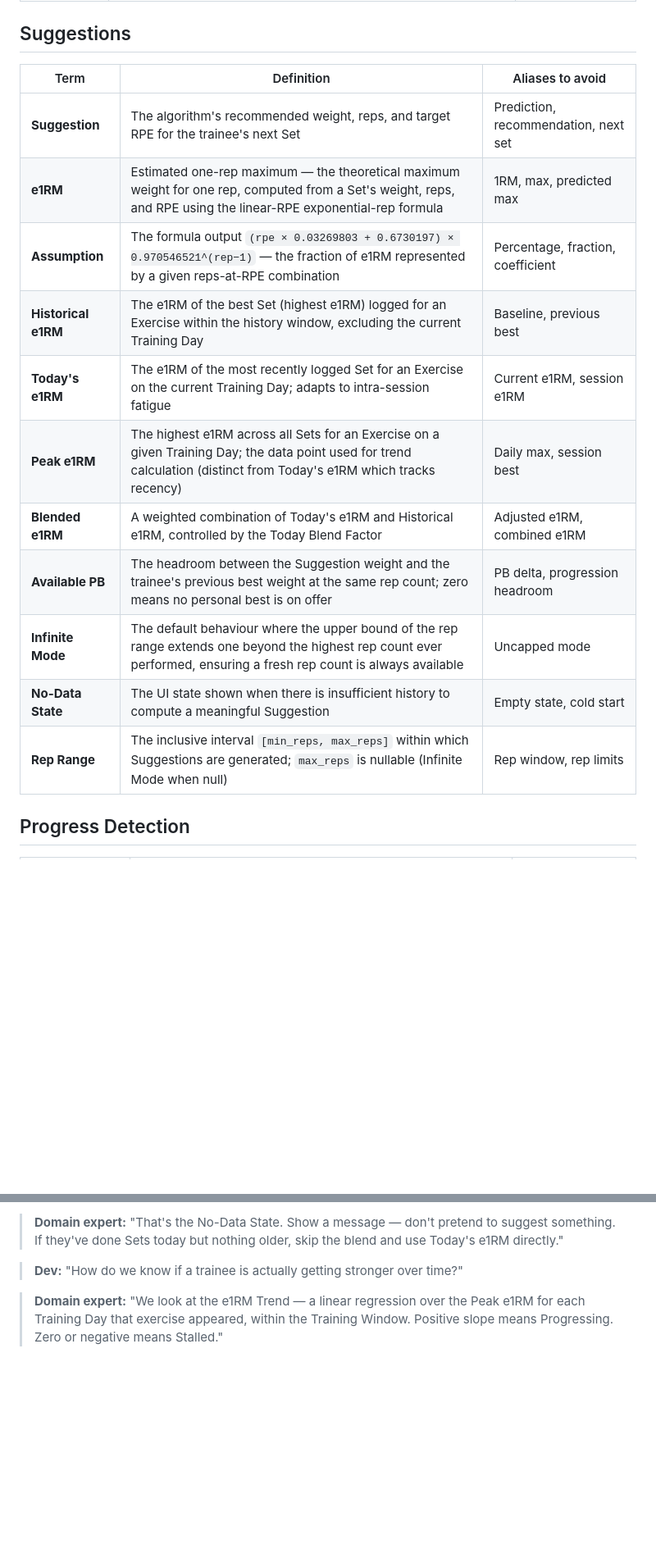
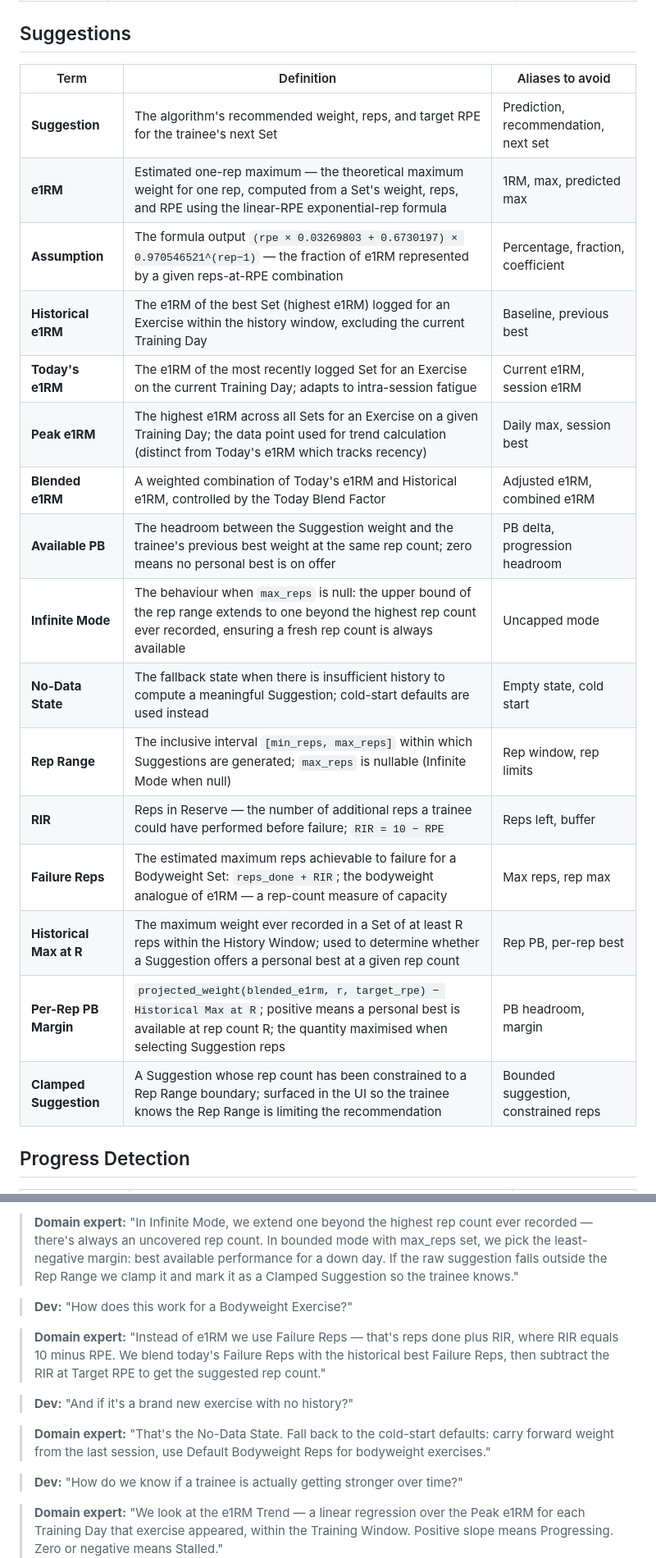
Before and after one commit to rob-mur/simple-strength-assistant, a Markdown page: UBIQUITOUS_LANGUAGE.md, 2 parts joined by grey strips. Shown at 82% size. Rendered like a GitHub page; blank space fills up the shorter version.

```diff
--- a/UBIQUITOUS_LANGUAGE.md
+++ b/UBIQUITOUS_LANGUAGE.md
@@ -22,19 +22,24 @@
 
 ## Suggestions
 
-| Term                | Definition                                                                                                                                                            | Aliases to avoid                     |
-| ------------------- | --------------------------------------------------------------------------------------------------------------------------------------------------------------------- | ------------------------------------ |
-| **Suggestion**      | The algorithm's recommended weight, reps, and target RPE for the trainee's next Set                                                                                   | Prediction, recommendation, next set |
-| **e1RM**            | Estimated one-rep maximum — the theoretical maximum weight for one rep, computed from a Set's weight, reps, and RPE using the linear-RPE exponential-rep formula      | 1RM, max, predicted max              |
-| **Assumption**      | The formula output `(rpe × 0.03269803 + 0.6730197) × 0.970546521^(rep−1)` — the fraction of e1RM represented by a given reps-at-RPE combination                       | Percentage, fraction, coefficient    |
-| **Historical e1RM** | The e1RM of the best Set (highest e1RM) logged for an Exercise within the history window, excluding the current Training Day                                          | Baseline, previous best              |
-| **Today's e1RM**    | The e1RM of the most recently logged Set for an Exercise on the current Training Day; adapts to intra-session fatigue                                                 | Current e1RM, session e1RM           |
-| **Peak e1RM**       | The highest e1RM across all Sets for an Exercise on a given Training Day; the data point used for trend calculation (distinct from Today's e1RM which tracks recency) | Daily max, session best              |
-| **Blended e1RM**    | A weighted combination of Today's e1RM and Historical e1RM, controlled by the Today Blend Factor                                                                      | Adjusted e1RM, combined e1RM         |
-| **Available PB**    | The headroom between the Suggestion weight and the trainee's previous best weight at the same rep count; zero means no personal best is on offer                      | PB delta, progression headroom       |
-| **Infinite Mode**   | The default behaviour where the upper bound of the rep range extends one beyond the highest rep count ever performed, ensuring a fresh rep count is always available  | Uncapped mode                        |
-| **No-Data State**   | The UI state shown when there is insufficient history to compute a meaningful Suggestion                                                                              | Empty state, cold start              |
-| **Rep Range**       | The inclusive interval `[min_reps, max_reps]` within which Suggestions are generated; `max_reps` is nullable (Infinite Mode when null)                                | Rep window, rep limits               |
+| Term                    | Definition                                                                                                                                                                               | Aliases to avoid                     |
+| ----------------------- | ---------------------------------------------------------------------------------------------------------------------------------------------------------------------------------------- | ------------------------------------ |
+| **Suggestion**          | The algorithm's recommended weight, reps, and target RPE for the trainee's next Set                                                                                                      | Prediction, recommendation, next set |
+| **e1RM**                | Estimated one-rep maximum — the theoretical maximum weight for one rep, computed from a Set's weight, reps, and RPE using the linear-RPE exponential-rep formula                         | 1RM, max, predicted max              |
+| **Assumption**          | The formula output `(rpe × 0.03269803 + 0.6730197) × 0.970546521^(rep−1)` — the fraction of e1RM represented by a given reps-at-RPE combination                                          | Percentage, fraction, coefficient    |
+| **Historical e1RM**     | The e1RM of the best Set (highest e1RM) logged for an Exercise within the history window, excluding the current Training Day                                                             | Baseline, previous best              |
+| **Today's e1RM**        | The e1RM of the most recently logged Set for an Exercise on the current Training Day; adapts to intra-session fatigue                                                                    | Current e1RM, session e1RM           |
+| **Peak e1RM**           | The highest e1RM across all Sets for an Exercise on a given Training Day; the data point used for trend calculation (distinct from Today's e1RM which tracks recency)                    | Daily max, session best              |
+| **Blended e1RM**        | A weighted combination of Today's e1RM and Historical e1RM, controlled by the Today Blend Factor                                                                                         | Adjusted e1RM, combined e1RM         |
+| **Available PB**        | The headroom between the Suggestion weight and the trainee's previous best weight at the same rep count; zero means no personal best is on offer                                         | PB delta, progression headroom       |
+| **Infinite Mode**       | The behaviour when `max_reps` is null: the upper bound of the rep range extends to one beyond the highest rep count ever recorded, ensuring a fresh rep count is always available        | Uncapped mode                        |
+| **No-Data State**       | The fallback state when there is insufficient history to compute a meaningful Suggestion; cold-start defaults are used instead                                                           | Empty state, cold start              |
+| **Rep Range**           | The inclusive interval `[min_reps, max_reps]` within which Suggestions are generated; `max_reps` is nullable (Infinite Mode when null)                                                   | Rep window, rep limits               |
+| **RIR**                 | Reps in Reserve — the number of additional reps a trainee could have performed before failure; `RIR = 10 − RPE`                                                                          | Reps left, buffer                    |
+| **Failure Reps**        | The estimated maximum reps achievable to failure for a Bodyweight Set: `reps_done + RIR`; the bodyweight analogue of e1RM — a rep-count measure of capacity                              | Max reps, rep max                    |
+| **Historical Max at R** | The maximum weight ever recorded in a Set of at least R reps within the History Window; used to determine whether a Suggestion offers a personal best at a given rep count               | Rep PB, per-rep best                 |
+| **Per-Rep PB Margin**   | `projected_weight(blended_e1rm, r, target_rpe) − Historical Max at R`; positive means a personal best is available at rep count R; the quantity maximised when selecting Suggestion reps | PB headroom, margin                  |
+| **Clamped Suggestion**  | A Suggestion whose rep count has been constrained to a Rep Range boundary; surfaced in the UI so the trainee knows the Rep Range is limiting the recommendation                          | Bounded suggestion, constrained reps |
 
 ## Progress Detection
 
@@ -86,5 +97,13 @@
 
-> **Domain expert:** "That's the No-Data State. Show a message — don't pretend to suggest something. If they've done Sets today but nothing older, skip the blend and use Today's e1RM directly."
+> **Domain expert:** "In Infinite Mode, we extend one beyond the highest rep count ever recorded — there's always an uncovered rep count. In bounded mode with max_reps set, we pick the least-negative margin: best available performance for a down day. If the raw suggestion falls outside the Rep Range we clamp it and mark it as a Clamped Suggestion so the trainee knows."
+
+> **Dev:** "How does this work for a Bodyweight Exercise?"
+
+> **Domain expert:** "Instead of e1RM we use Failure Reps — that's reps done plus RIR, where RIR equals 10 minus RPE. We blend today's Failure Reps with the historical best Failure Reps, then subtract the RIR at Target RPE to get the suggested rep count."
+
+> **Dev:** "And if it's a brand new exercise with no history?"
+
+> **Domain expert:** "That's the No-Data State. Fall back to the cold-start defaults: carry forward weight from the last session, use Default Bodyweight Reps for bodyweight exercises."
 
 > **Dev:** "How do we know if a trainee is actually getting stronger over time?"
 
```
Also changed, not shown: other parts of UBIQUITOUS_LANGUAGE.md (+20 -12 lines).
